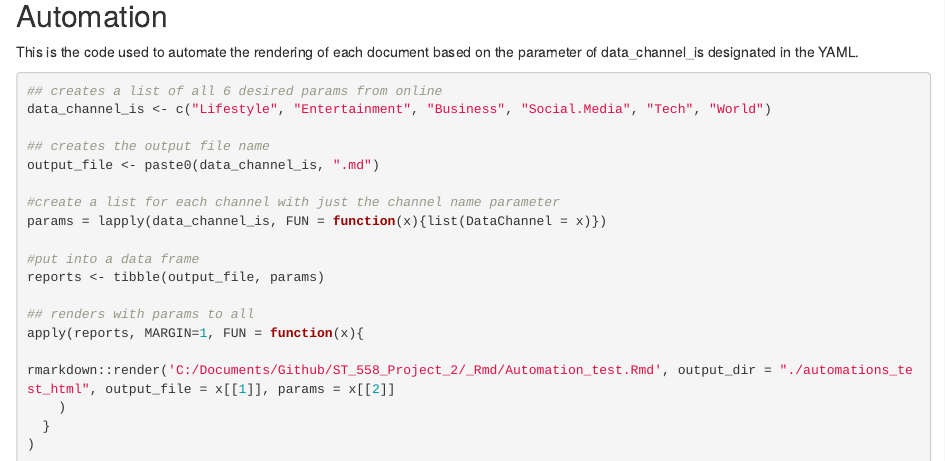
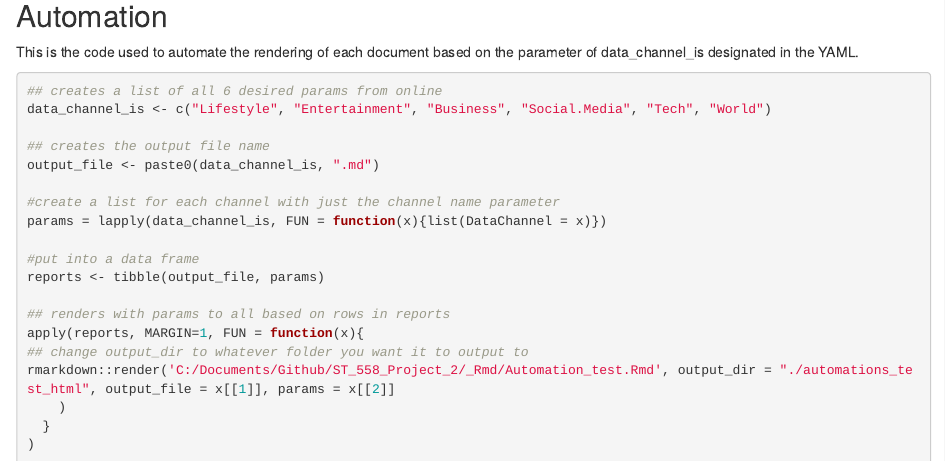
Before and after one commit to kgolden4514/Project-2, an R Markdown document (_Rmd/ST_558_Project_2.Rmd): the page in a window 1100 px wide, from 8740 px down. Rendered offline with R 4.5, knitr and Pandoc, with nearby package versions; some code elsewhere in the file could not run offline.

Commit message:
commit didn't work

```diff
--- a/_Rmd/ST_558_Project_2.Rmd
+++ b/_Rmd/ST_558_Project_2.Rmd
@@ -451,9 +451,9 @@ params = lapply(data_channel_is, FUN = function(x){list(DataChannel = x)})
 #put into a data frame
 reports <- tibble(output_file, params)
 
-## renders with params to all
+## renders with params to all based on rows in reports
 apply(reports, MARGIN=1, FUN = function(x){
-
+## change output_dir to whatever folder you want it to output to
 rmarkdown::render('C:/Documents/Github/ST_558_Project_2/_Rmd/Automation_test.Rmd', output_dir = "./automations_test_html", output_file = x[[1]], params = x[[2]]
     )
   }
```
